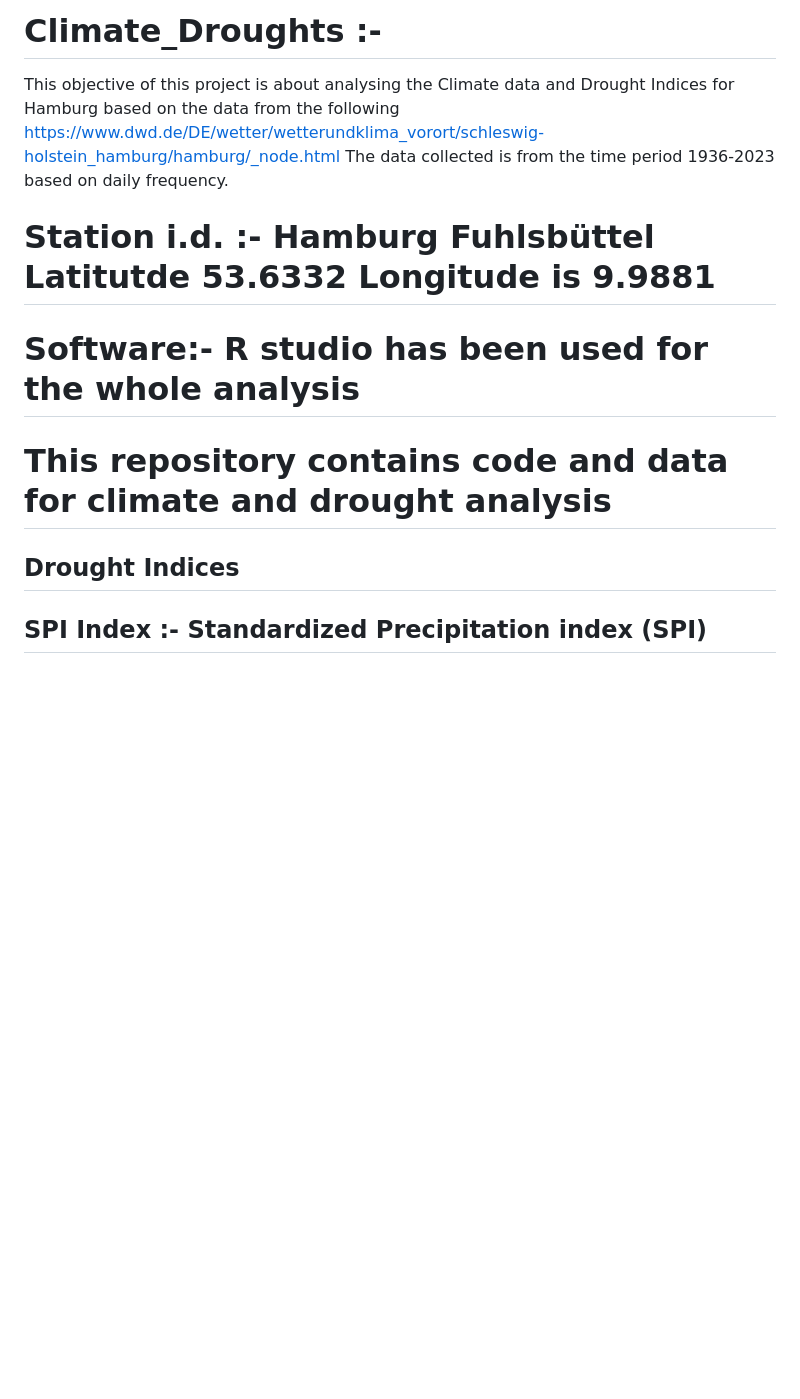
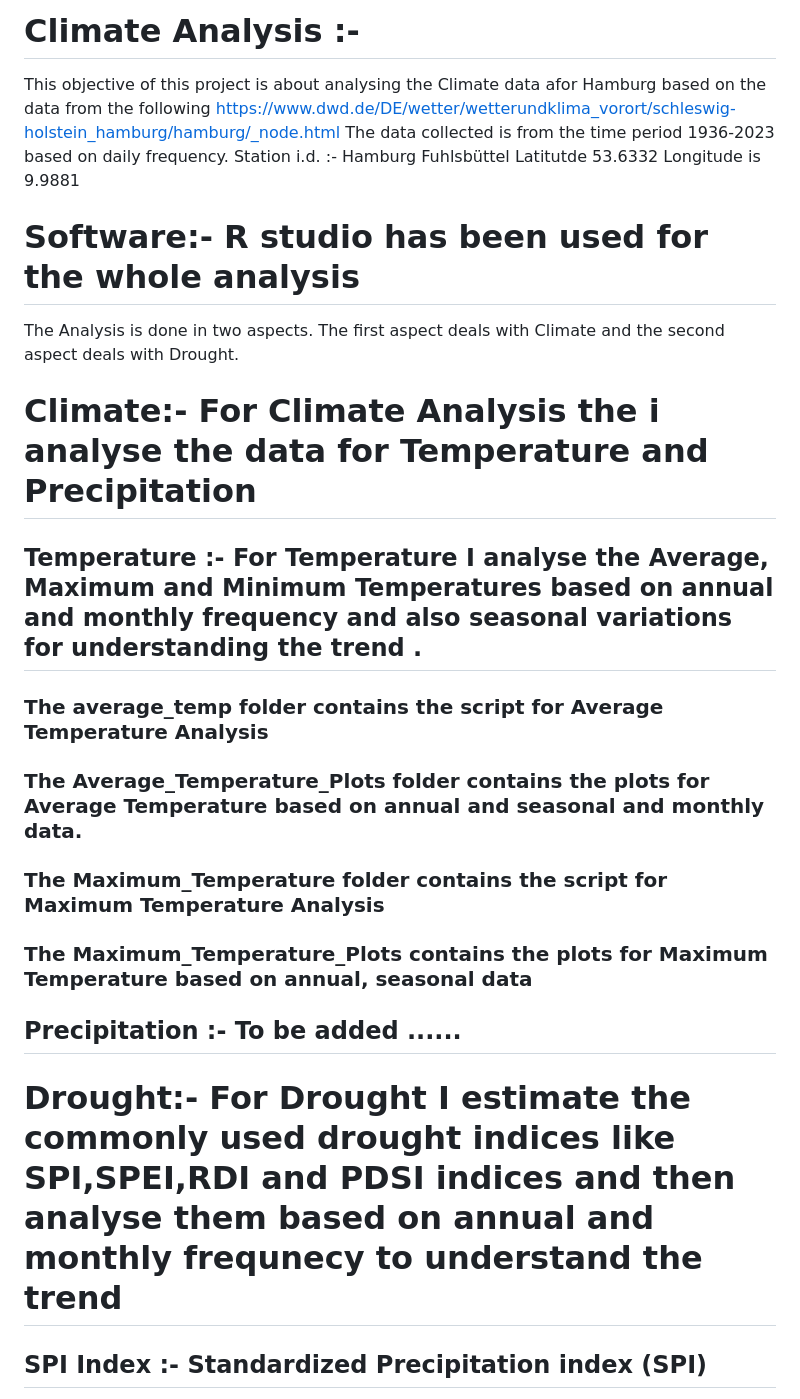
Before and after one commit to mandarpriya/Climate-Analysis, a Markdown page: README.md, the part around one of its changes. Rendered like a GitHub page; blank space fills up the shorter version.

```diff
--- a/README.md
+++ b/README.md
@@ -1,15 +1,28 @@
-# Climate_Droughts :-
-This objective of this project is about analysing the Climate data and Drought Indices for Hamburg based on the data from the following
+# Climate Analysis :-
+This objective of this project is about analysing the Climate data afor Hamburg based on the data from the following
 https://www.dwd.de/DE/wetter/wetterundklima_vorort/schleswig-holstein_hamburg/hamburg/_node.html
 The data collected  is from the time period  1936-2023 based on daily frequency.
-
-# Station i.d. :-  Hamburg Fuhlsbüttel Latitutde 53.6332 Longitude is 9.9881
+Station i.d. :-  Hamburg Fuhlsbüttel Latitutde 53.6332 Longitude is 9.9881
 
 # Software:- R studio has been used for the whole analysis
 
-# This repository contains code and data for climate and drought analysis
+The Analysis is done in two aspects. The first aspect deals with Climate and the second aspect deals with Drought.
 
-## Drought Indices
+# Climate:-  For Climate Analysis the i analyse the data for Temperature and Precipitation
+
+## Temperature  :- For Temperature I analyse the Average, Maximum and Minimum Temperatures based on annual and monthly frequency and also seasonal variations for understanding the trend .
+### The average_temp folder contains the script for Average Temperature Analysis
+### The Average_Temperature_Plots folder contains the plots for Average Temperature based on annual and seasonal and monthly data.
+### The Maximum_Temperature folder contains the script for Maximum Temperature Analysis
+### The Maximum_Temperature_Plots contains the plots for Maximum Temperature based on annual, seasonal data
+
+## Precipitation :- To be added ......
+
+
+
+
+
+# Drought:- For Drought I  estimate the commonly used drought indices like SPI,SPEI,RDI and PDSI indices and then analyse them based on annual and monthly frequnecy to understand the trend
 
 ## SPI Index :- Standardized Precipitation index (SPI)
 The Standardized Precipitation Index (SPI) is the most commonly used indicator worldwide fordetecting and characterizing meteorological droughts. The SPI indicator, which was developed by McKee et al. (1993), and described in detail by Edwards and McKee (1997), measures precipitation anomalies at a given location, based on a comparison of observed total precipitation amounts for an accumulation period of interest (e.g. 1, 3, 12, 48 months), with the long-term historic rainfallrecord for that period. The historic record is fitted to a probability distribution (the “gamma” distribution), which is then transformed into a normal distribution such that the mean SPI value for
```
Also changed, not shown: other parts of README.md (+2 -8 lines).
